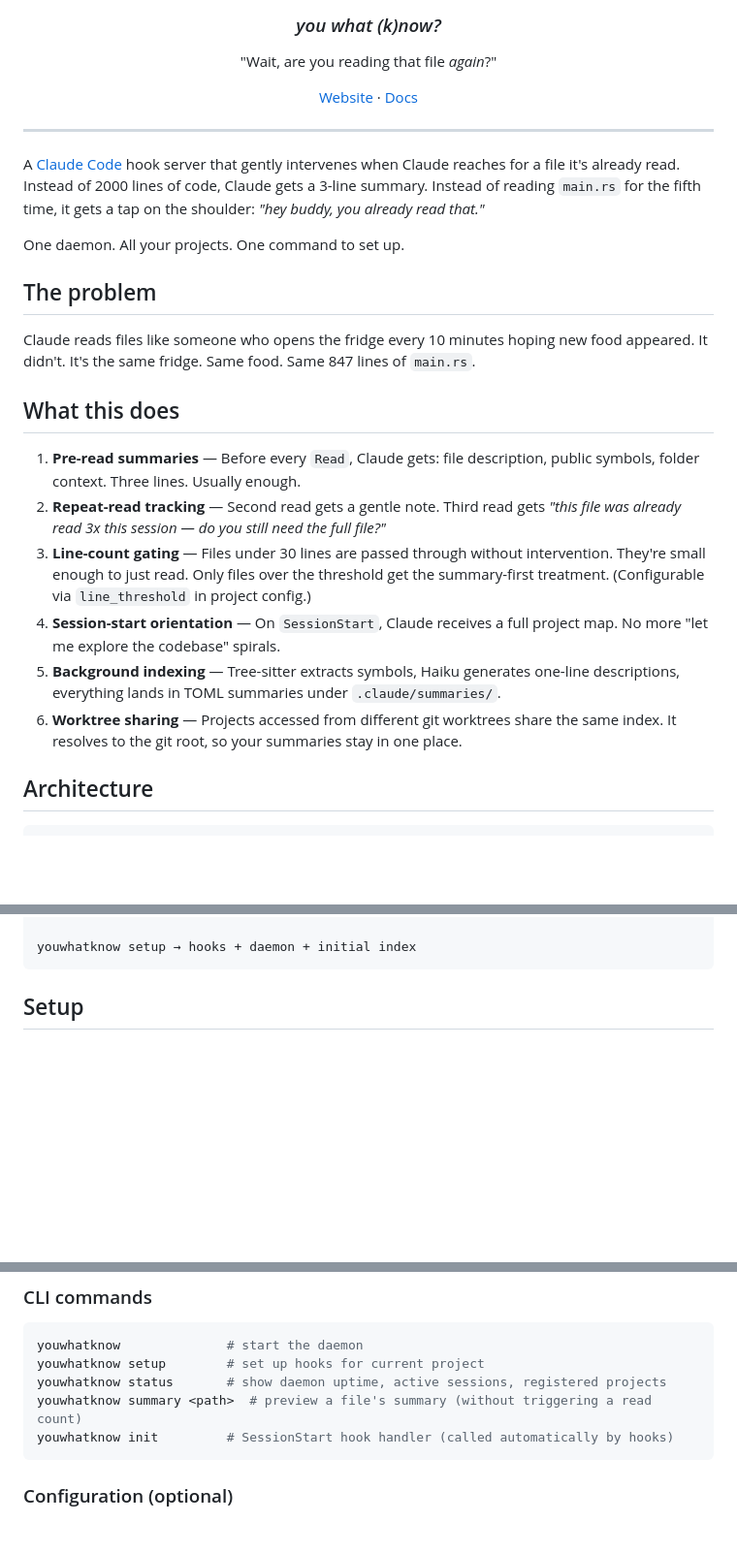
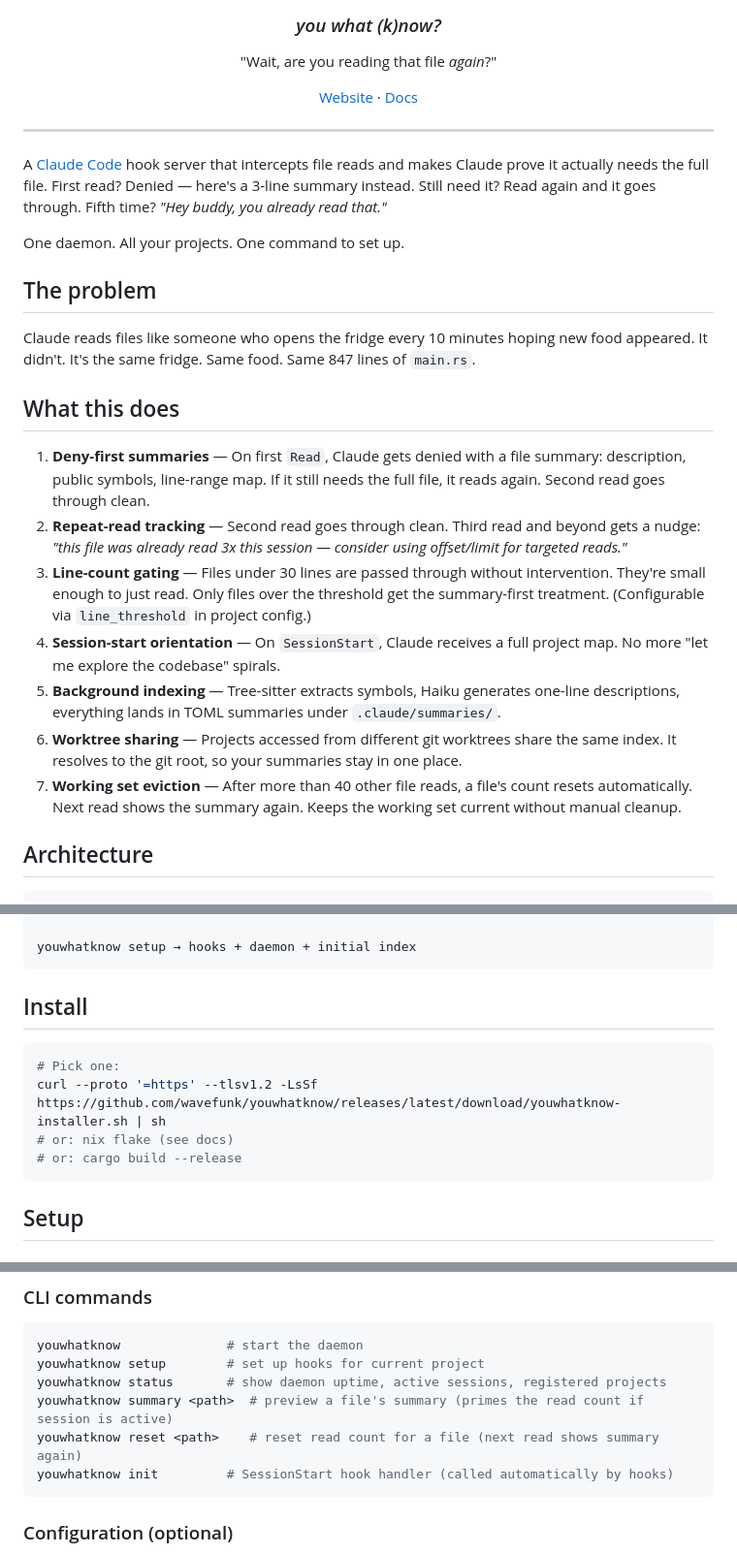
Before and after one commit to wavefunk/youwhatknow, a Markdown page: README.md, 3 parts joined by grey strips. Shown at 97% size. Rendered like a GitHub page; blank space fills up the shorter version.

Commit message:
docs: update README to reflect deny-first behavior
The README described the old allow-with-context model. Updated to
match actual behavior: first read is denied with summary, second
goes through, third+ gets offset/limit nudge. Added working set
eviction feature, reset CLI command, install section, and updated
website URL.

Co-Authored-By: Claude Opus 4.6 (1M context) <noreply@anthropic.com>

````diff
--- a/README.md
+++ b/README.md
@@ -11,7 +11,7 @@
 
 ---
 
-A [Claude Code](https://docs.anthropic.com/en/docs/claude-code) hook server that gently intervenes when Claude reaches for a file it's already read. Instead of 2000 lines of code, Claude gets a 3-line summary. Instead of reading `main.rs` for the fifth time, it gets a tap on the shoulder: *"hey buddy, you already read that."*
+A [Claude Code](https://docs.anthropic.com/en/docs/claude-code) hook server that intercepts file reads and makes Claude prove it actually needs the full file. First read? Denied — here's a 3-line summary instead. Still need it? Read again and it goes through. Fifth time? *"Hey buddy, you already read that."*
 
 One daemon. All your projects. One command to set up.
 
@@ -21,12 +21,13 @@ Claude reads files like someone who opens the fridge every 10 minutes hoping new
 
 ## What this does
 
-1. **Pre-read summaries** — Before every `Read`, Claude gets: file description, public symbols, folder context. Three lines. Usually enough.
-2. **Repeat-read tracking** — Second read gets a gentle note. Third read gets *"this file was already read 3x this session — do you still need the full file?"*
+1. **Deny-first summaries** — On first `Read`, Claude gets denied with a file summary: description, public symbols, line-range map. If it still needs the full file, it reads again. Second read goes through clean.
+2. **Repeat-read tracking** — Second read goes through clean. Third read and beyond gets a nudge: *"this file was already read 3x this session — consider using offset/limit for targeted reads."*
 3. **Line-count gating** — Files under 30 lines are passed through without intervention. They're small enough to just read. Only files over the threshold get the summary-first treatment. (Configurable via `line_threshold` in project config.)
 4. **Session-start orientation** — On `SessionStart`, Claude receives a full project map. No more "let me explore the codebase" spirals.
 5. **Background indexing** — Tree-sitter extracts symbols, Haiku generates one-line descriptions, everything lands in TOML summaries under `.claude/summaries/`.
 6. **Worktree sharing** — Projects accessed from different git worktrees share the same index. It resolves to the git root, so your summaries stay in one place.
+7. **Working set eviction** — After more than 40 other file reads, a file's count resets automatically. Next read shows the summary again. Keeps the working set current without manual cleanup.
 
 ## Architecture
 
@@ -49,6 +50,15 @@ Claude reads files like someone who opens the fridge every 10 minutes hoping new
     tree-sitter · haiku · TOML
 
 youwhatknow setup → hooks + daemon + initial index
+```
+
+## Install
+
+```sh
+# Pick one:
+curl --proto '=https' --tlsv1.2 -LsSf https://github.com/wavefunk/youwhatknow/releases/latest/download/youwhatknow-installer.sh | sh
+# or: nix flake (see docs)
+# or: cargo build --release
 ```
 
 ## Setup
@@ -107,7 +117,8 @@ It indexes your projects lazily on first request. Shuts itself down after 30 min
 youwhatknow              # start the daemon
 youwhatknow setup        # set up hooks for current project
 youwhatknow status       # show daemon uptime, active sessions, registered projects
-youwhatknow summary <path>  # preview a file's summary (without triggering a read count)
+youwhatknow summary <path>  # preview a file's summary (primes the read count if session is active)
+youwhatknow reset <path>    # reset read count for a file (next read shows summary again)
 youwhatknow init         # SessionStart hook handler (called automatically by hooks)
 ```
 
````
Also changed, not shown: other parts of README.md (+2 -2 lines).
